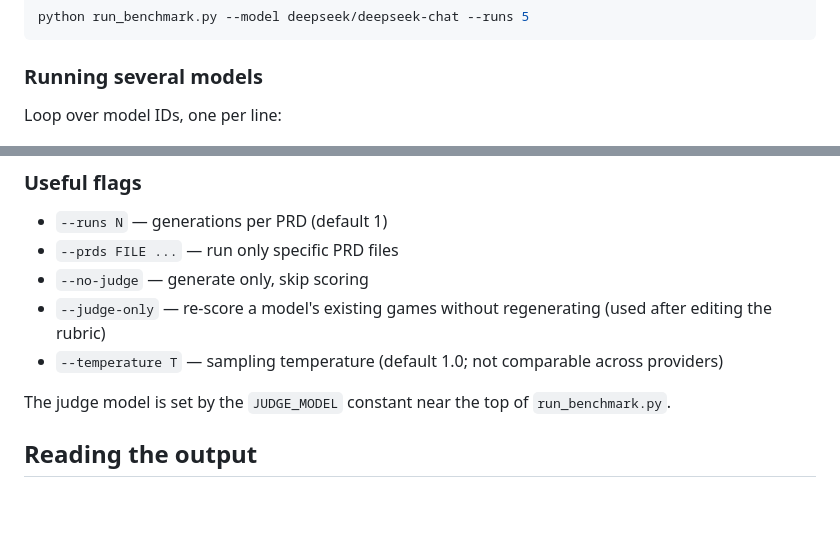
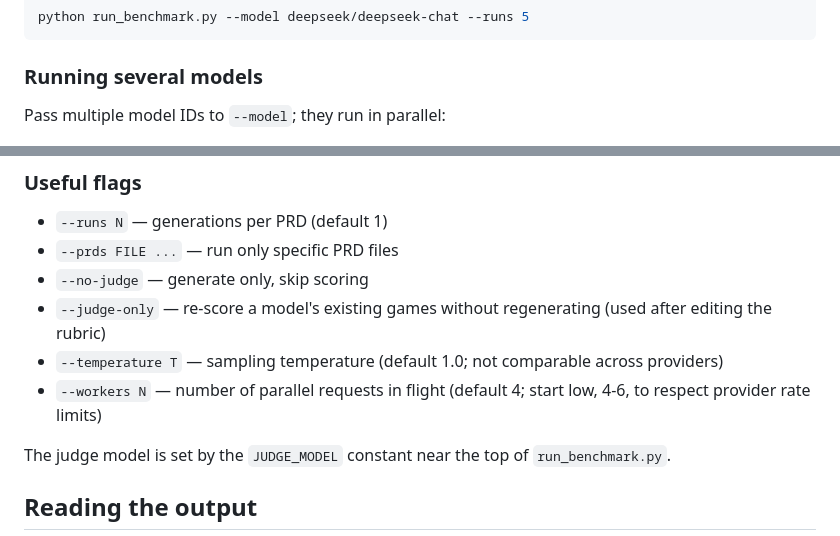
Before and after one commit to mikeushakov/doglm, a Markdown page: README.md, 2 parts joined by grey strips. Drawn GitHub-style; blank space fills up the shorter version.

Commit message:
Add files via upload
Updated readme reflecting parallel workers.

```diff
--- a/README.md
+++ b/README.md
@@ -71,5 +71,5 @@ python run_benchmark.py --model deepseek/deepseek-chat --runs 5
 
 ### Running several models
 
-Loop over model IDs, one per line:
+Pass multiple model IDs to `--model`; they run in parallel:
 
@@ -89,6 +88,7 @@ done
 - `--no-judge` — generate only, skip scoring
 - `--judge-only` — re-score a model's existing games without regenerating (used after editing the rubric)
 - `--temperature T` — sampling temperature (default 1.0; not comparable across providers)
+- `--workers N` — number of parallel requests in flight (default 4; start low, 4-6, to respect provider rate limits)
 
 The judge model is set by the `JUDGE_MODEL` constant near the top of `run_benchmark.py`.
 
```
Also changed, not shown: other parts of README.md (+7 -8 lines).
